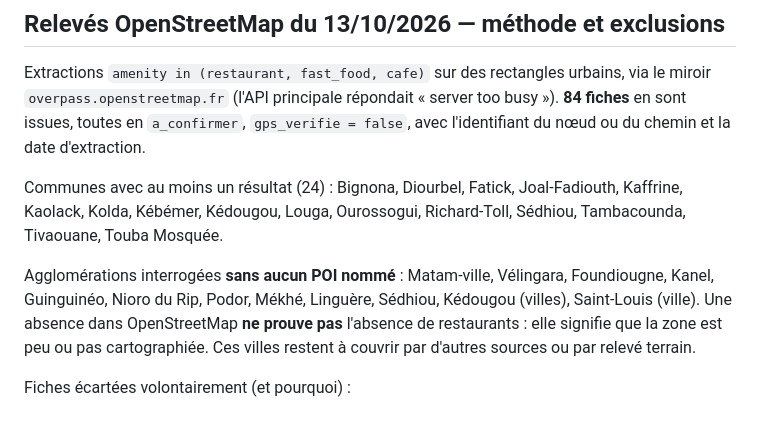
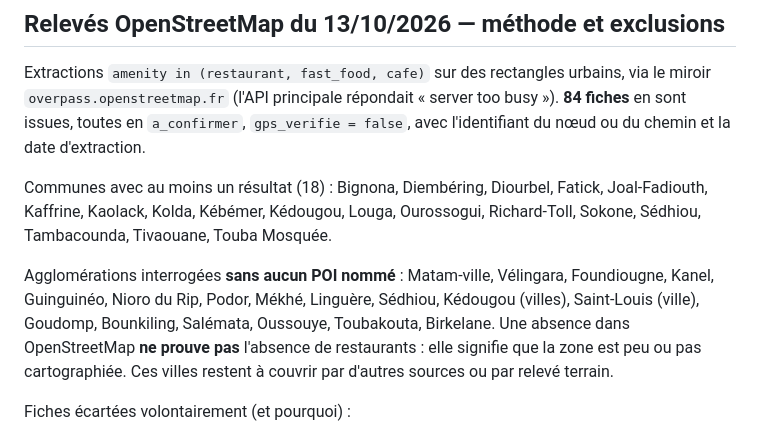
Before and after one commit to aydiarra-star/dekk-food, a Markdown page: docs/SOURCES.md, the part around the change. Rendered like a GitHub page.

Commit message:
docs: consigner les agglomérations sans POI dans OpenStreetMap
Co-authored-by: arena-agent <297053741+arena-agent@users.noreply.github.com>

```diff
--- a/docs/SOURCES.md
+++ b/docs/SOURCES.md
@@ -97,11 +97,11 @@ miroir `overpass.openstreetmap.fr` (l'API principale répondait « server too bu
 **84 fiches** en sont issues, toutes en `a_confirmer`, `gps_verifie = false`, avec
 l'identifiant du nœud ou du chemin et la date d'extraction.
 
-Communes avec au moins un résultat (24) : Bignona, Diourbel, Fatick, Joal-Fadiouth, Kaffrine, Kaolack, Kolda, Kébémer, Kédougou, Louga, Ourossogui, Richard-Toll, Sédhiou, Tambacounda, Tivaouane, Touba Mosquée.
+Communes avec au moins un résultat (18) : Bignona, Diembéring, Diourbel, Fatick, Joal-Fadiouth, Kaffrine, Kaolack, Kolda, Kébémer, Kédougou, Louga, Ourossogui, Richard-Toll, Sokone, Sédhiou, Tambacounda, Tivaouane, Touba Mosquée.
 
 Agglomérations interrogées **sans aucun POI nommé** : Matam-ville, Vélingara, Foundiougne,
 Kanel, Guinguinéo, Nioro du Rip, Podor, Mékhé, Linguère, Sédhiou, Kédougou (villes), Saint-Louis
-(ville). Une absence dans OpenStreetMap **ne prouve pas** l'absence de restaurants : elle
+(ville), Goudomp, Bounkiling, Salémata, Oussouye, Toubakouta, Birkelane. Une absence dans OpenStreetMap **ne prouve pas** l'absence de restaurants : elle
 signifie que la zone est peu ou pas cartographiée. Ces villes restent à couvrir par d'autres
 sources ou par relevé terrain.
 
```
